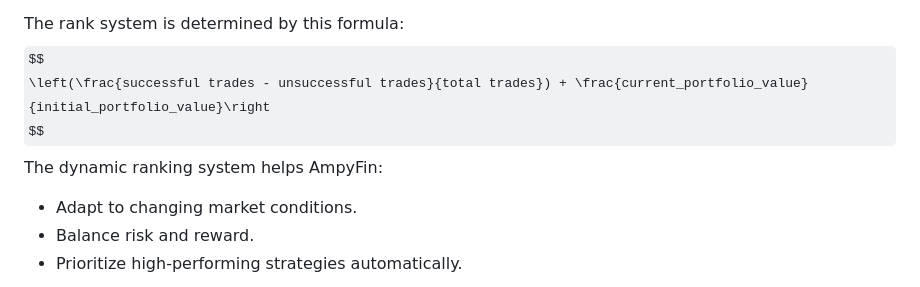
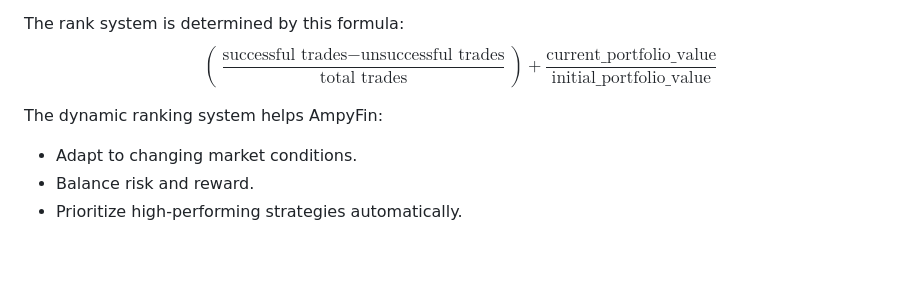
Before and after one commit to ven7782/AmpyFin, a Markdown page: README.md, the part around the change. Drawn GitHub-style; some formulas as TeX source; blank space fills up the shorter version.

Commit message:
disclosed rank

```diff
--- a/README.md
+++ b/README.md
@@ -41,8 +41,9 @@ The ranking system is dynamic, meaning it can change based on the performance of
 
 The rank system is determined by this formula:
 $$
-\left(\frac{successful trades - unsuccessful trades}{total trades}) + \frac{current_portfolio_value}{initial_portfolio_value}\right
+\left(\frac{\text{successful trades} - \text{unsuccessful trades}}{\text{total trades}}\right) + \frac{\text{current\_portfolio\_value}}{\text{initial\_portfolio\_value}}
 $$
+
 The dynamic ranking system helps AmpyFin:
 - Adapt to changing market conditions.
 - Balance risk and reward.
```
